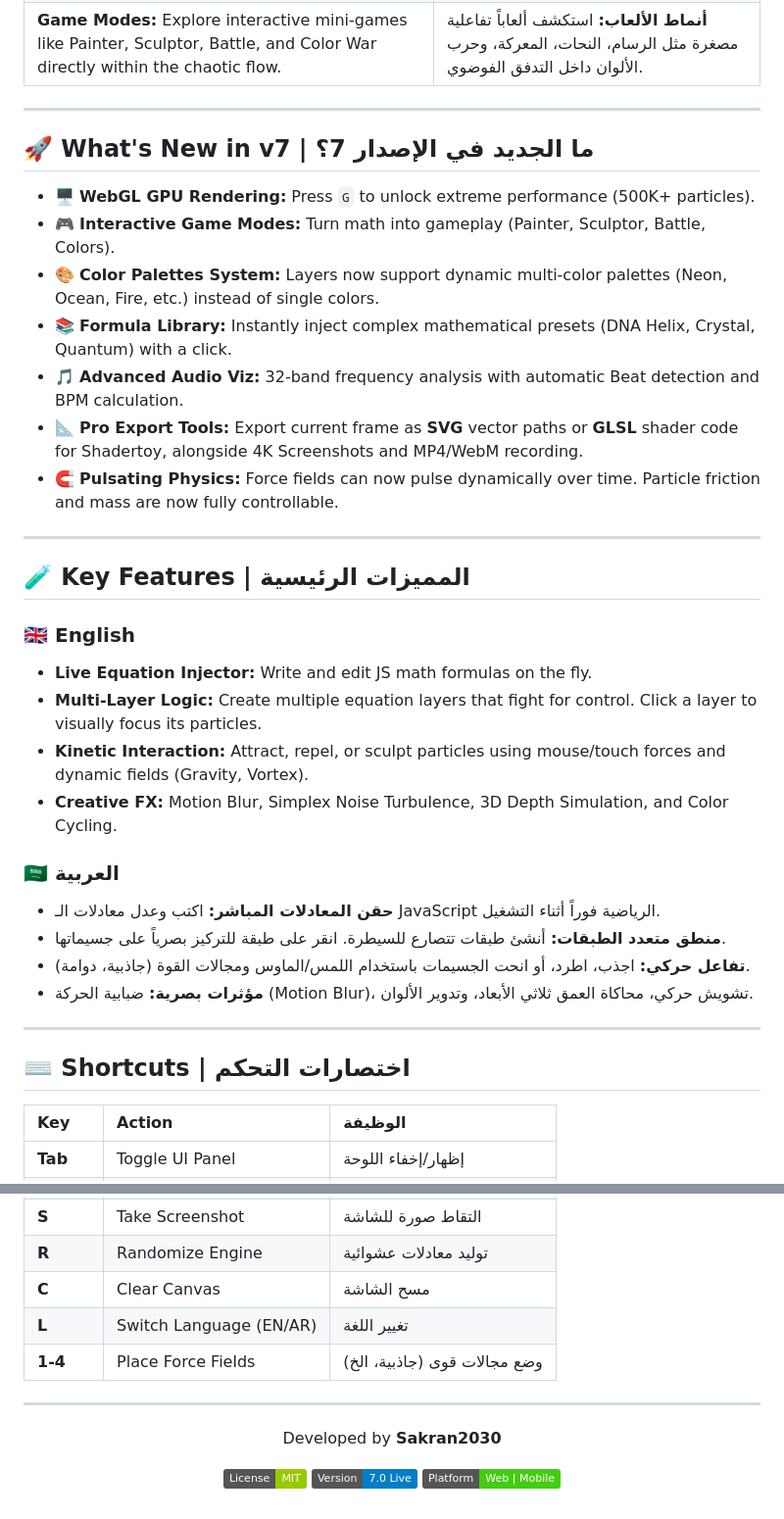
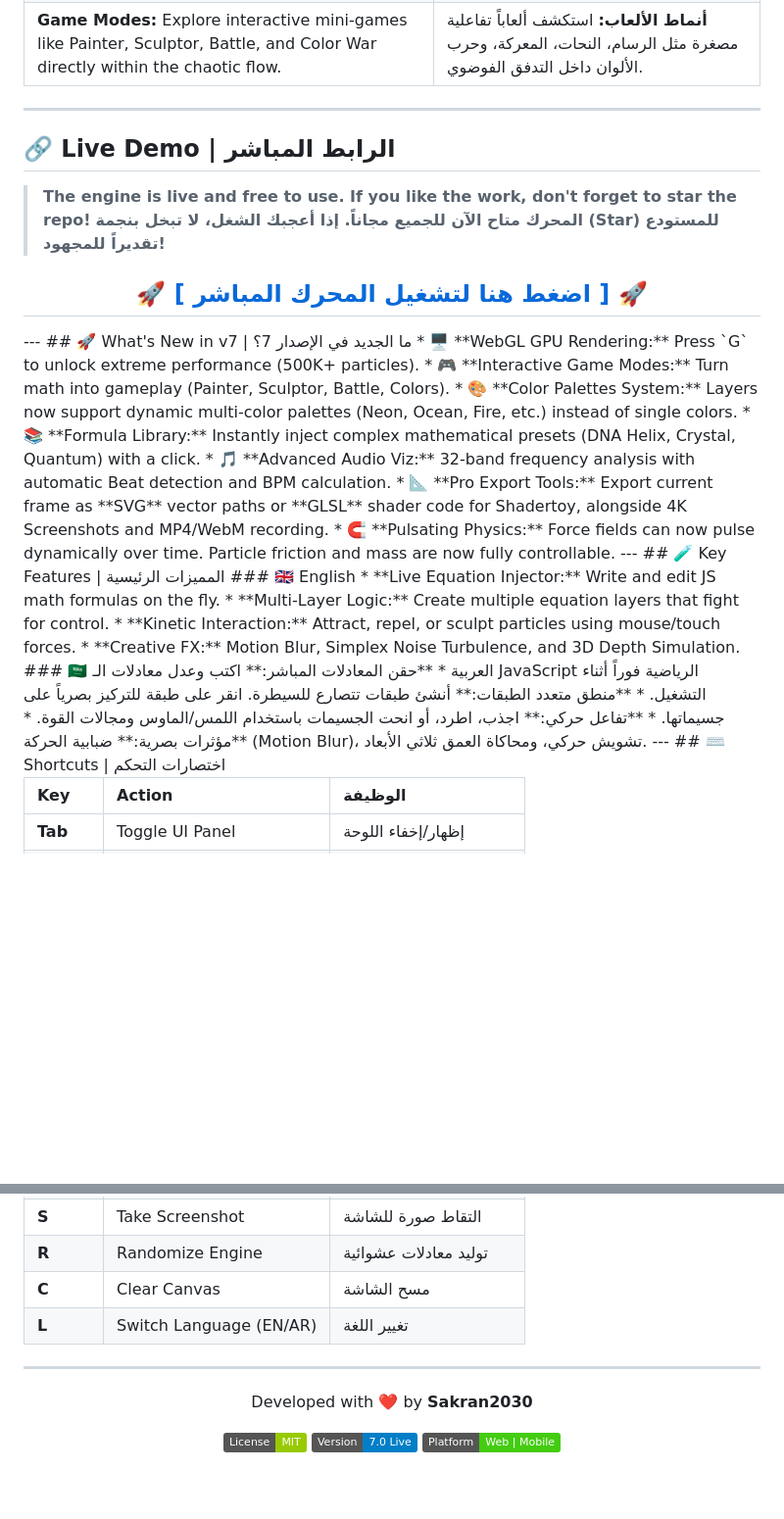
Before and after one commit to GeoZakhraf/Xoretex-Xhaos-Live, a Markdown page: README.md, 2 parts joined by grey strips. Shown at 98% size. GitHub-like rendering; badges without logos; blank space fills up the shorter version.

Commit message:
Enhance README with live demo and feature updates
Added a live demo section and updated feature descriptions.

```diff
--- a/README.md
+++ b/README.md
@@ -12,6 +12,13 @@
 | **Game Modes:** Explore interactive mini-games like Painter, Sculptor, Battle, and Color War directly within the chaotic flow. | **أنماط الألعاب:** استكشف ألعاباً تفاعلية مصغرة مثل الرسام، النحات، المعركة، وحرب الألوان داخل التدفق الفوضوي. |
 
 ---
+## 🔗 Live Demo | الرابط المباشر
+> **The engine is live and free to use. If you like the work, don't forget to star the repo!**
+> **المحرك متاح الآن للجميع مجاناً. إذا أعجبك الشغل، لا تبخل بنجمة (Star) للمستودع تقديراً للمجهود!**
+<div align="center">
+  <h2><a href="https://sakran2030.github.io/Xoretex-Xhaos-Live/">🚀 [ اضغط هنا لتشغيل المحرك المباشر ] 🚀</a></h2>
+</div>
+---
 ## 🚀 What's New in v7 | ما الجديد في الإصدار 7؟
 * 🖥️ **WebGL GPU Rendering:** Press `G` to unlock extreme performance (500K+ particles).
 * 🎮 **Interactive Game Modes:** Turn math into gameplay (Painter, Sculptor, Battle, Colors).
@@ -24,14 +31,14 @@
 ## 🧪 Key Features | المميزات الرئيسية
 ### 🇬🇧 English
 * **Live Equation Injector:** Write and edit JS math formulas on the fly.
-* **Multi-Layer Logic:** Create multiple equation layers that fight for control. Click a layer to visually focus its particles.
-* **Kinetic Interaction:** Attract, repel, or sculpt particles using mouse/touch forces and dynamic fields (Gravity, Vortex).
-* **Creative FX:** Motion Blur, Simplex Noise Turbulence, 3D Depth Simulation, and Color Cycling.
+* **Multi-Layer Logic:** Create multiple equation layers that fight for control.
+* **Kinetic Interaction:** Attract, repel, or sculpt particles using mouse/touch forces.
+* **Creative FX:** Motion Blur, Simplex Noise Turbulence, and 3D Depth Simulation.
 ### 🇸🇦 العربية
 * **حقن المعادلات المباشر:** اكتب وعدل معادلات الـ JavaScript الرياضية فوراً أثناء التشغيل.
 * **منطق متعدد الطبقات:** أنشئ طبقات تتصارع للسيطرة. انقر على طبقة للتركيز بصرياً على جسيماتها.
-* **تفاعل حركي:** اجذب، اطرد، أو انحت الجسيمات باستخدام اللمس/الماوس ومجالات القوة (جاذبية، دوامة).
-* **مؤثرات بصرية:** ضبابية الحركة (Motion Blur)، تشويش حركي، محاكاة العمق ثلاثي الأبعاد، وتدوير الألوان.
+* **تفاعل حركي:** اجذب، اطرد، أو انحت الجسيمات باستخدام اللمس/الماوس ومجالات القوة.
+* **مؤثرات بصرية:** ضبابية الحركة (Motion Blur)، تشويش حركي، ومحاكاة العمق ثلاثي الأبعاد.
 ---
 ## ⌨️ Shortcuts | اختصارات التحكم
 
@@ -45,11 +52,10 @@
 | **R** | Randomize Engine | توليد معادلات عشوائية |
 | **C** | Clear Canvas | مسح الشاشة |
 | **L** | Switch Language (EN/AR) | تغيير اللغة |
-| **1-4** | Place Force Fields | وضع مجالات قوى (جاذبية، الخ) |
 
 ---
 <div align="center">
-  <p>Developed by <b>Sakran2030</b></p>
+  <p>Developed with ❤️ by <b>Sakran2030</b></p>
   <p>
     <img src="https://img.shields.io/badge/License-MIT-green.svg" alt="License">
     <img src="https://img.shields.io/badge/Version-7.0_Live-blue.svg" alt="Version">
```
